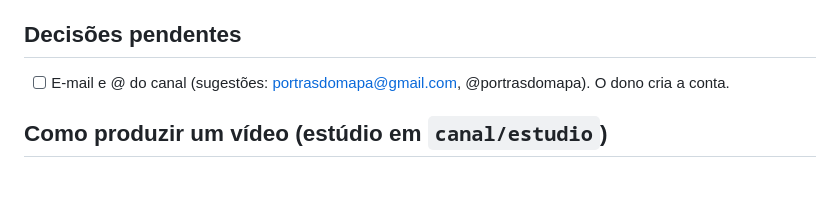
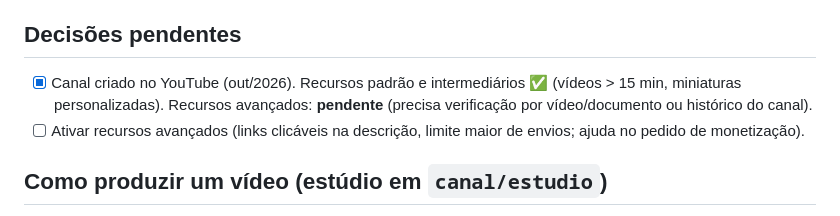
Before and after one commit to freitasnatan28-boop/teste, a Markdown page: docs/cerebro-canal.md, the part around the change. GitHub-like rendering; blank space fills up the shorter version.

Commit message:
Cérebro: canal criado, status dos recursos do YouTube
Co-Authored-By: Claude Opus 5.5 <noreply@anthropic.com>
Claude-Session: https://claude.ai/code/session_01K7yRyJiFkA3mNJBy6m954w

```diff
--- a/docs/cerebro-canal.md
+++ b/docs/cerebro-canal.md
@@ -47,7 +47,9 @@ Extra: cortar cerca de 3 Shorts de cada vídeo longo pra puxar público.
 
 ## Decisões pendentes
 
-- [ ] E-mail e @ do canal (sugestões: portrasdomapa@gmail.com, @portrasdomapa). O dono cria a conta.
+- [x] Canal criado no YouTube (out/2026). Recursos padrão e intermediários ✅ (vídeos > 15 min, miniaturas
+  personalizadas). Recursos avançados: **pendente** (precisa verificação por vídeo/documento ou histórico do canal).
+- [ ] Ativar recursos avançados (links clicáveis na descrição, limite maior de envios; ajuda no pedido de monetização).
 
 ## Como produzir um vídeo (estúdio em `canal/estudio`)
 
```
